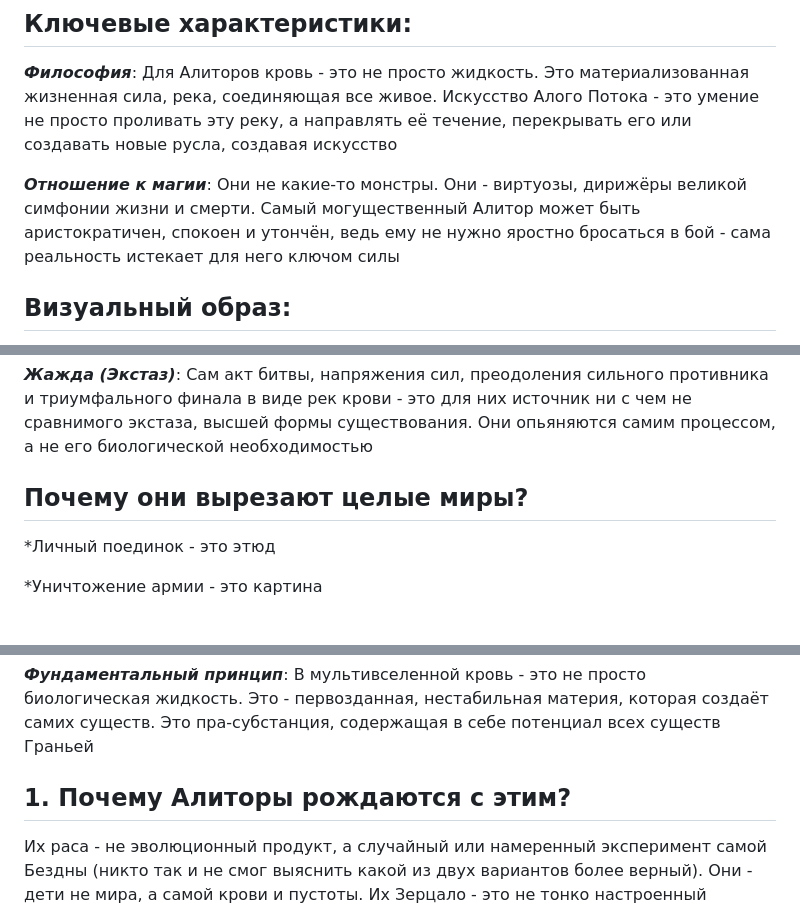
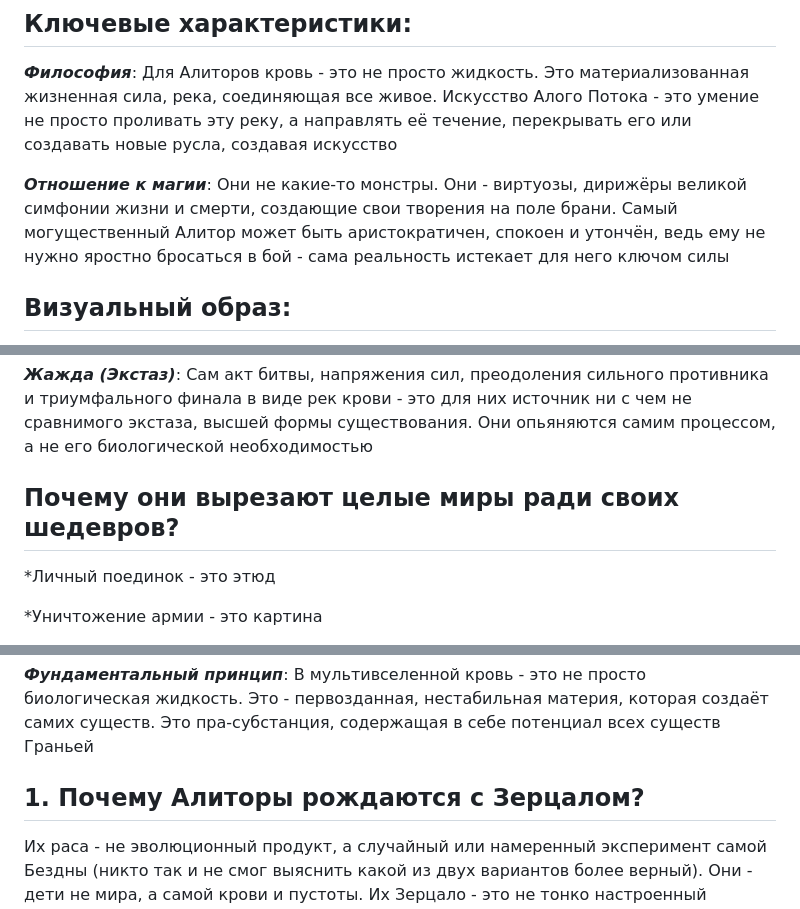
Before and after one commit to Wudrus/TheGreatInterweaveOfSilenceMD, a Markdown page: Мироустройство/Боксер/Алиторы.md, 3 parts joined by grey strips. Rendered like a GitHub page.

Commit message:
vault backup: 2025-11-22 17:12:42

```diff
--- a/Мироустройство/Боксер/Алиторы.md
+++ b/Мироустройство/Боксер/Алиторы.md
@@ -15,7 +15,7 @@
 
 
 
-***Отношение к магии***: Они не какие-то монстры. Они - виртуозы, дирижёры великой симфонии жизни и смерти. Самый могущественный Алитор может быть аристократичен, спокоен и утончён, ведь ему не нужно яростно бросаться в бой - сама реальность истекает для него ключом силы
+***Отношение к магии***: Они не какие-то монстры. Они - виртуозы, дирижёры великой симфонии жизни и смерти, создающие свои творения на поле брани. Самый могущественный Алитор может быть аристократичен, спокоен и утончён, ведь ему не нужно яростно бросаться в бой - сама реальность истекает для него ключом силы
 
 
 
@@ -59,7 +59,7 @@
 
 
 
-## Почему они вырезают целые миры?
+## Почему они вырезают целые миры ради своих шедевров?
 
 
 
@@ -222,7 +222,7 @@
 
 
 
-## 1. Почему Алиторы рождаются с этим?
+## 1. Почему Алиторы рождаются с Зерцалом?
 
 Их раса - не эволюционный продукт, а случайный или намеренный эксперимент самой Бездны (никто так и не смог выяснить какой из двух вариантов более верный). Они - дети не мира, а самой крови и пустоты. Их Зерцало - это не тонко настроенный инструмент, как у Скользящих, а естественное состояние их существа. Они не «настраиваются» на реальность - они чувствуют её изначальную, «кровавую» основу и инстинктивно знают, как по ней «ступить»
 
```
